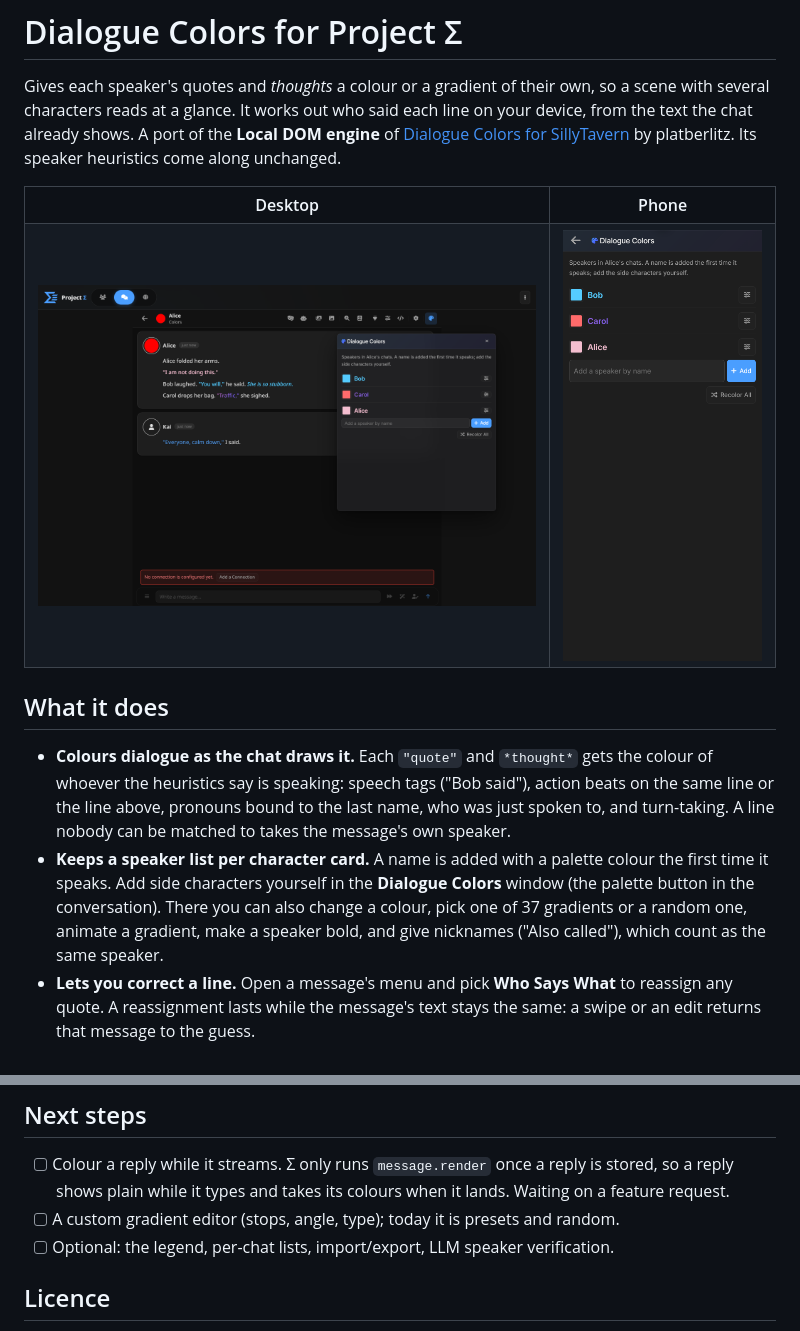
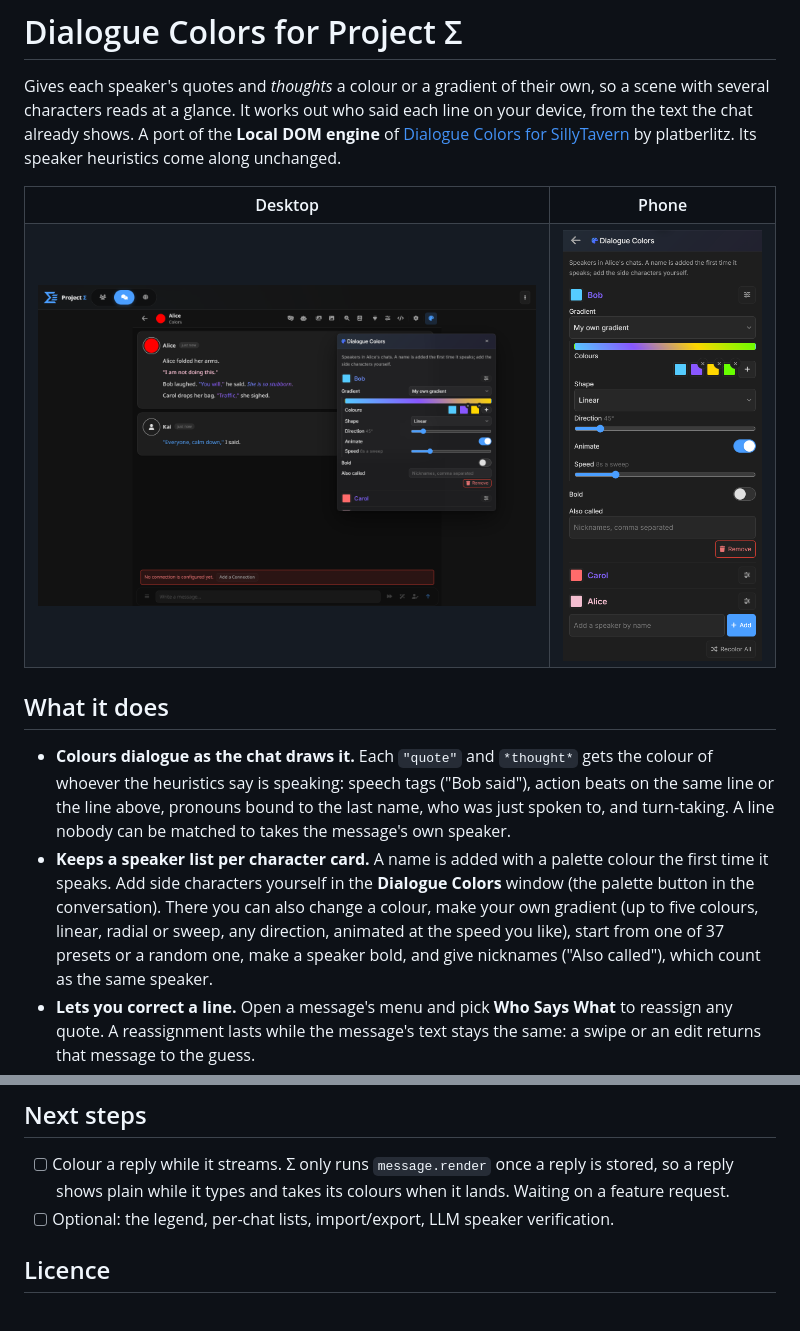
Before and after one commit to DJLegends1011/sigma-dialogue-colors, a Markdown page: README.md, 2 parts joined by grey strips. Drawn GitHub-style; pictures changed too: docs/images/desktop.png, docs/images/mobile.png.

Commit message:
v0.2.0: make your own gradient (colours, shape, direction, speed); switches render again

```diff
--- a/README.md
+++ b/README.md
@@ -22,8 +22,9 @@ by platberlitz. Its speaker heuristics come along unchanged.
   line nobody can be matched to takes the message's own speaker.
 - **Keeps a speaker list per character card.** A name is added with a palette colour the first
   time it speaks. Add side characters yourself in the **Dialogue Colors** window (the palette
-  button in the conversation). There you can also change a colour, pick one of 37 gradients or
-  a random one, animate a gradient, make a speaker bold, and give nicknames ("Also called"),
+  button in the conversation). There you can also change a colour, make your own gradient (up to five
+  colours, linear, radial or sweep, any direction, animated at the speed you like), start from
+  one of 37 presets or a random one, make a speaker bold, and give nicknames ("Also called"),
   which count as the same speaker.
 - **Lets you correct a line.** Open a message's menu and pick **Who Says What** to reassign any
   quote. A reassignment lasts while the message's text stays the same: a swipe or an edit
@@ -63,7 +64,6 @@ which colour.
 - [ ] Colour a reply while it streams. Σ only runs `message.render` once a reply is stored, so a
       reply shows plain while it types and takes its colours when it lands. Waiting on a feature
       request.
-- [ ] A custom gradient editor (stops, angle, type); today it is presets and random.
 - [ ] Optional: the legend, per-chat lists, import/export, LLM speaker verification.
 
 ## Licence
```
Also changed, not shown: 5 other files.
